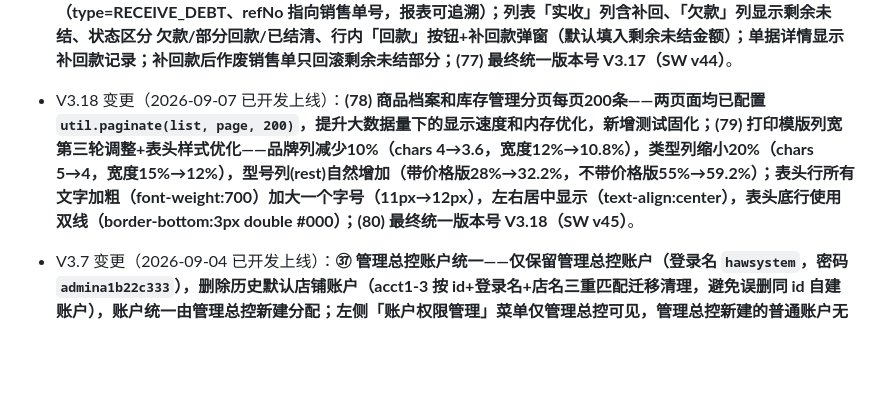
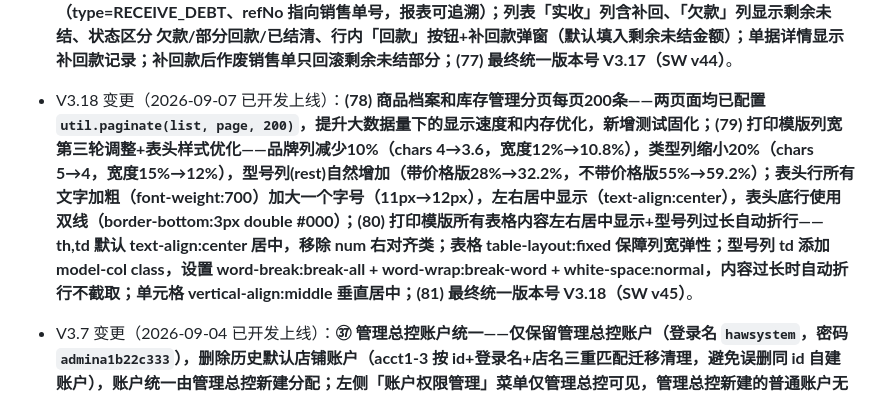
Before and after one commit to bailihongxi/home-appliance-wholesale, a Markdown page: PRD_家电版.md, the part around the change. GitHub-like rendering; blank space fills up the shorter version.

```diff
--- a/PRD_家电版.md
+++ b/PRD_家电版.md
@@ -25,7 +25,7 @@
 - V3.15 变更（2026-09-05 已开发上线）：**(67) 库存管理页标签上下留空隙——库存查询/预警/盘点 三个标签此前用 `row wrap mb8` 排布，但 `mb8` 工具类从未在样式中定义，标签行紧贴上方统计卡与下方搜索卡、按钮偏扁显得拥挤；改用专用类 `.inv-tabs`（上下外边距 margin-top:10px / margin-bottom:14px、间距 gap:10px），标签按钮加高至 44px（padding 9px 18px、字号 15px），电脑端与手机端同步生效；(68) 打印模板列宽调整+新增类型列——单据打印（销售单/进货单）品牌列缩短至原宽度的 90%（14%→12.6%）、单位列缩短至原宽度的 50%（8%→4%），并在单位列前面新增「类型」列（宽度与单位列相同 4%），列顺序为 #→品牌→型号→类型→单位→单价/成本→数量→金额（不带价格版为 #→品牌→型号→类型→单位→数量）；engine 进货单/销售单明细同步新增 `category` 字段供打印模板输出商品类型（历史单据无此字段时留空显示）；(69) 最终统一版本号 V3.15（SW v42）**。
 - V3.16 变更（2026-09-06 已开发上线）：**(70) 打印模板类型列空白修复+第二轮列宽调整——类型列空白根因：单据明细的 `category` 字段自 V3.15 才开始写入，V3.15 之前创建的历史单据明细没有该字段，打印直接读 `it.category` 输出空；修复：打印模板新增 `itemCategory` 兜底（明细自带 category 优先，否则按 productId 回查商品档案当前类型，都取不到才留空），历史单据类型列恢复显示；列宽按用户要求再调一轮：品牌列收缩 10%（12.6%→11.34%）、类型列增加 20%（4%→4.8%）、单位列增加 10%（4%→4.4%）、成本/单价列收缩 10%（14%→12.6%）；engine 退货单/换货单明细同步补齐 category 传递；(71) 进货单未结清款后续处理方案落地（按单据补付款·分期结清）——此前进货欠款只记在供应商应付总余额上（记账中心按供应商付款），无法针对某张进货单继续推进；新增 `engine.payPurchase`：进货管理列表未结清单行内「付款」按钮 → 补付款弹窗（默认填入剩余未结金额，可分次付）→ 单据新增 `paidExtra`（补付累计）/`payLog`（补付记录：日期/金额/方式/备注）/`settledAt`（结清日期）；付款同步冲减供应商应付余额并写付款流水（refNo 指向单号，报表可追溯）；列表「已付」列含补付、「欠款」列显示剩余未结、状态区分 未结清/部分付款/已结清、未结合计只算剩余未结；补付款后作废进货单只回滚剩余未结部分（不与已补付款重复冲减）；旧单据无新字段自动兼容；(72) 最终统一版本号 V3.16（SW v43）**。
 - V3.17 变更（2026-09-07 已开发上线）：**(73) 手机端库存管理搜索模块——分类下拉菜单与重置按钮同行排列——此前 mobile.css 中 `.search-bar .select{flex:1 1 100%}` 让分类下拉独占整行、重置按钮被挤到第三行不便操作；搜索筛选区（分类下拉 + 重置按钮）包进 `.search-bar-filters` 容器，桌面端容器为 flex 行（下拉按内容宽、重置靠右）、手机端容器整行换行到第二行、内部下拉 `flex:1 1 auto` 自适应剩余宽度与重置按钮并排同一行；(74) 打印模板列宽按汉字宽度重排——#列 2 汉字（6%）、品牌 4 汉字（12%）、类型 5 汉字（15%）、单位 2 汉字（6%）、单价/成本 4 汉字（12%）、数量 2 汉字（6%）、金额 5 汉字（15%），剩余空间全部留给型号列（带价格版 28%、不带价格版 55%），按列配置数组动态生成 colgroup/表头，自动适配销售单/进货单/价格版/清单版；(75) 新建进货单表单品字布局——供应商选择模块保持在最上部不变，中间的「按商品加行」模块与「进货明细」模块包进 `.purchase-form-grid`，桌面端 `grid-template-columns: 1fr 1fr` 同一行分两列并排，与上方供应商模块形成「品」字形；已付款/备注/保存按钮模块保持在最下部不动；手机端 purchase-form-grid 单列堆叠保证窄屏可用；(76) 销售单补回款（与进货单补付款同功能）——`engine.paySale`：按未结销售单登记后续回款，金额不超剩余未结；单据新增 `receivedExtra`（补收累计）/`payLog`（补收记录：日期/金额/方式/备注）/`settledAt`（结清日期），旧单据无新字段自动兼容；回款同步冲减客户应收余额并写收款流水（type=RECEIVE_DEBT、refNo 指向销售单号，报表可追溯）；列表「实收」列含补回、「欠款」列显示剩余未结、状态区分 欠款/部分回款/已结清、行内「回款」按钮+补回款弹窗（默认填入剩余未结金额）；单据详情显示补回款记录；补回款后作废销售单只回滚剩余未结部分；(77) 最终统一版本号 V3.17（SW v44）**。
-- V3.18 变更（2026-09-07 已开发上线）：**(78) 商品档案和库存管理分页每页200条——两页面均已配置 `util.paginate(list, page, 200)`，提升大数据量下的显示速度和内存优化，新增测试固化；(79) 打印模版列宽第三轮调整+表头样式优化——品牌列减少10%（chars 4→3.6，宽度12%→10.8%），类型列缩小20%（chars 5→4，宽度15%→12%），型号列(rest)自然增加（带价格版28%→32.2%，不带价格版55%→59.2%）；表头行所有文字加粗（font-weight:700）加大一个字号（11px→12px），左右居中显示（text-align:center），表头底行使用双线（border-bottom:3px double #000）；(80) 最终统一版本号 V3.18（SW v45）**。
+- V3.18 变更（2026-09-07 已开发上线）：**(78) 商品档案和库存管理分页每页200条——两页面均已配置 `util.paginate(list, page, 200)`，提升大数据量下的显示速度和内存优化，新增测试固化；(79) 打印模版列宽第三轮调整+表头样式优化——品牌列减少10%（chars 4→3.6，宽度12%→10.8%），类型列缩小20%（chars 5→4，宽度15%→12%），型号列(rest)自然增加（带价格版28%→32.2%，不带价格版55%→59.2%）；表头行所有文字加粗（font-weight:700）加大一个字号（11px→12px），左右居中显示（text-align:center），表头底行使用双线（border-bottom:3px double #000）；(80) 打印模版所有表格内容左右居中显示+型号列过长自动折行——th,td 默认 text-align:center 居中，移除 num 右对齐类；表格 table-layout:fixed 保障列宽弹性；型号列 td 添加 model-col class，设置 word-break:break-all + word-wrap:break-word + white-space:normal，内容过长时自动折行不截取；单元格 vertical-align:middle 垂直居中；(81) 最终统一版本号 V3.18（SW v45）**。
 
 - V3.7 变更（2026-09-04 已开发上线）：**㊲ 管理总控账户统一——仅保留管理总控账户（登录名 `hawsystem`，密码 `admina1b22c333`），删除历史默认店铺账户（acct1-3 按 id+登录名+店名三重匹配迁移清理，避免误删同 id 自建账户），账户统一由管理总控新建分配；左侧「账户权限管理」菜单仅管理总控可见，管理总控新建的普通账户无权限看到；㊳ 登录界面改造——登录页仅显示 登录人头像 + 登录账号输入框 + 密码输入框 + 登录按键，按登录名+密码直接登录，不再展示全部用户列表选择式登录；㊴ 手机版库存回滚修复——① 从云端恢复只改内存未落库，刷新/重登后回滚旧值：恢复完成后显式落库（同步上传前也先落库，保证本地与云端一致）；② 库存与档案编辑混用同一 `updatedAt`，云端「后改档案但库存旧」会覆盖本地「新进货库存新」：库存新增独立时间戳 `stockAt`，合并时库存按 `stockAt` 取较新、档案字段按 `updatedAt` 取较新；③ 最终统一版本号 V3.7（SW v34）**。
 
```
Also changed, not shown: 开发计划_电器版.md (+5 -4 lines).
